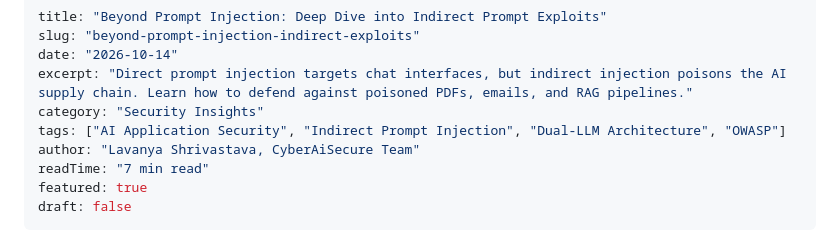
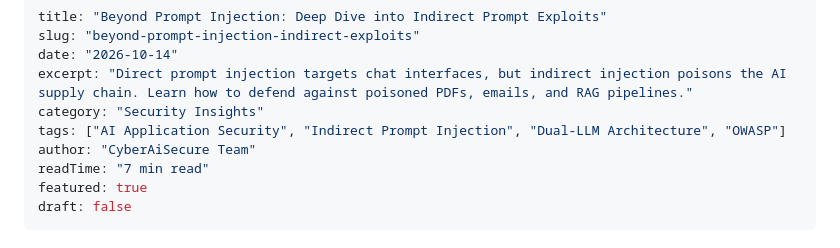
Before and after one commit to peacemindlav/cyberaisecure, a Markdown page: content/posts/beyond-prompt-injection-indirect-exploits.md, the part around the change. Rendered like a GitHub page.

```diff
--- a/content/posts/beyond-prompt-injection-indirect-exploits.md
+++ b/content/posts/beyond-prompt-injection-indirect-exploits.md
@@ -5,7 +5,7 @@ date: "2026-10-14"
 excerpt: "Direct prompt injection targets chat interfaces, but indirect injection poisons the AI supply chain. Learn how to defend against poisoned PDFs, emails, and RAG pipelines."
 category: "Security Insights"
 tags: ["AI Application Security", "Indirect Prompt Injection", "Dual-LLM Architecture", "OWASP"]
-author: "Lavanya Shrivastava, CyberAiSecure Team"
+author: "CyberAiSecure Team"
 readTime: "7 min read"
 featured: true
 draft: false
```
